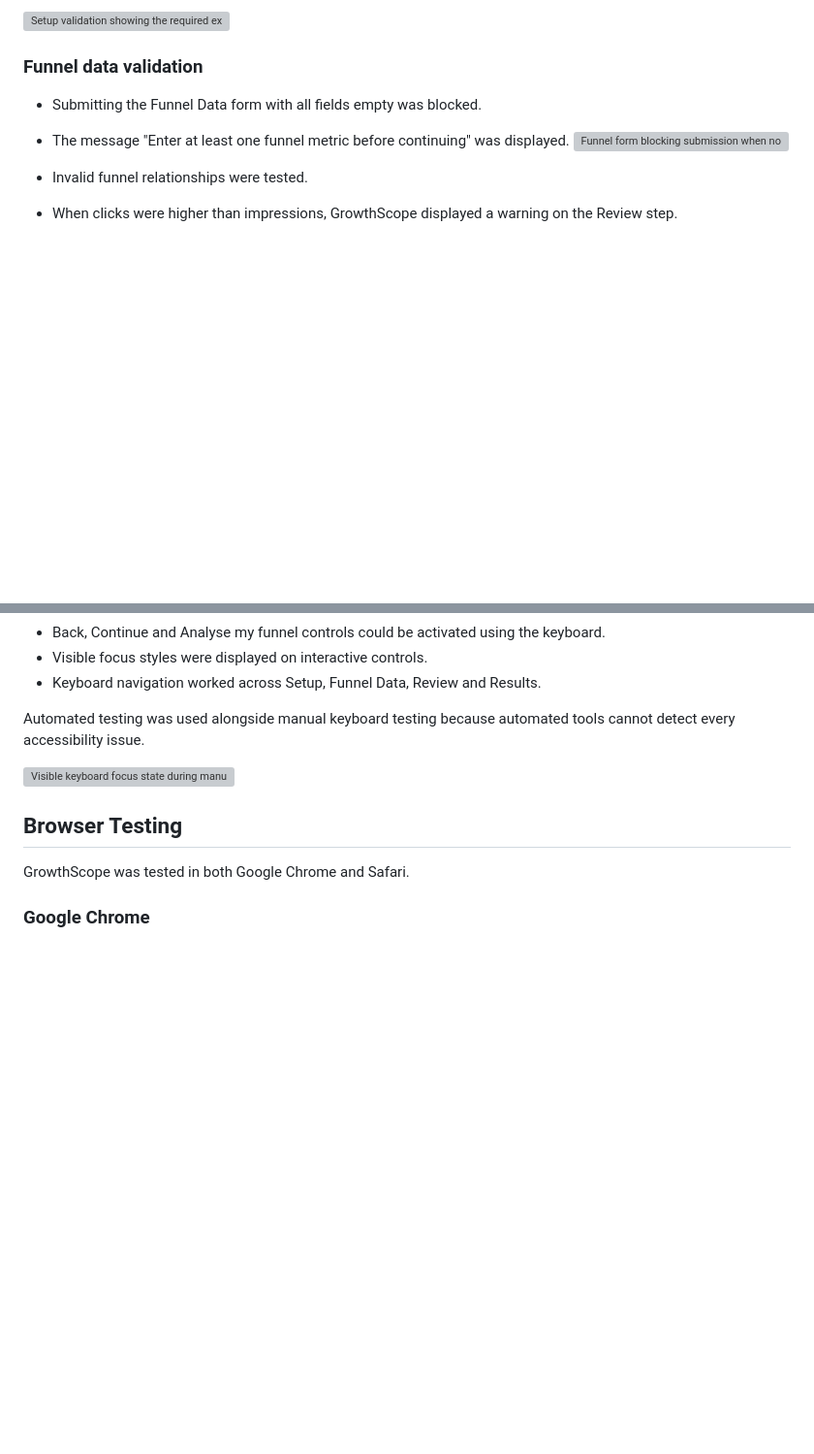
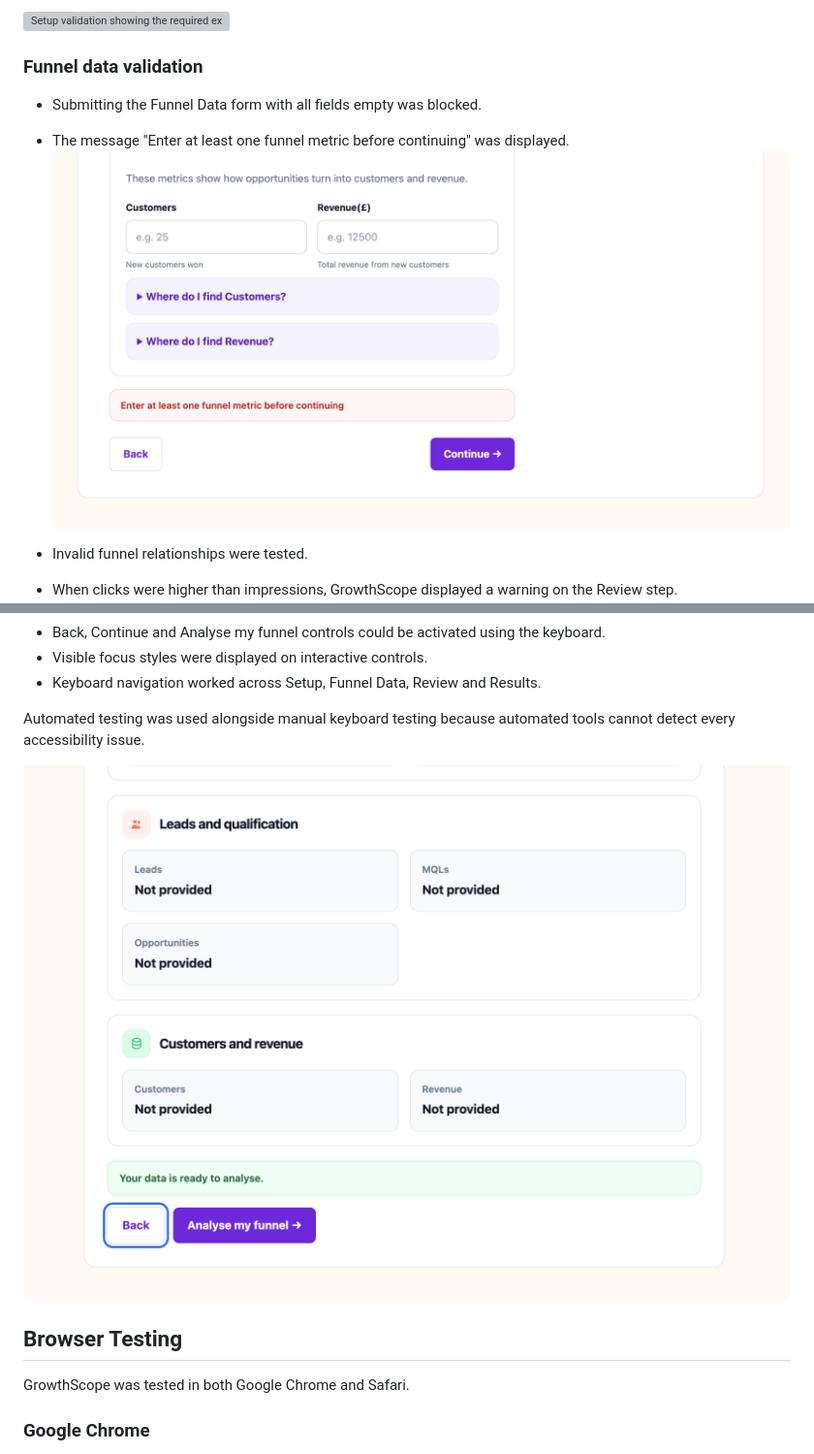
Before and after one commit to khiranisa16-commits/growthscope, a Markdown page: documentation/testing.md, 2 parts joined by grey strips. Shown at 97% size. GitHub-like rendering; blank space fills up the shorter version; grey boxes are pictures that could not be loaded.

Commit message:
Fix errors

```diff
--- a/documentation/testing.md
+++ b/documentation/testing.md
@@ -61,7 +61,7 @@ The following manual test cases were completed to check the main user journey, v
 
 - Submitting the Funnel Data form with all fields empty was blocked.
 - The message "Enter at least one funnel metric before continuing" was displayed.
-![Funnel form blocking submission when no metrics are entered](screenshots/functional/funnel-validation-error.png)
+![Funnel form blocking submission when no metrics are entered](screenshots/functional/funnel-empty-validation.png)
 
 - Invalid funnel relationships were tested.
 - When clicks were higher than impressions, GrowthScope displayed a warning on the Review step.
@@ -206,7 +206,7 @@ The full GrowthScope journey was tested using keyboard controls only.
 
 Automated testing was used alongside manual keyboard testing because automated tools cannot detect every accessibility issue.
 
-![Visible keyboard focus state during manual accessibility testing](screenshots/accessibility/keyboard-focus.png)
+![Visible keyboard focus state during manual accessibility testing](screenshots/accessibility/keyboard-focus-visible.png)
 
 ## Browser Testing
 
```
